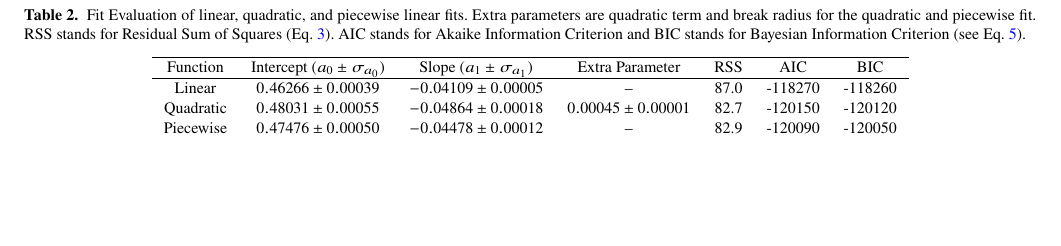
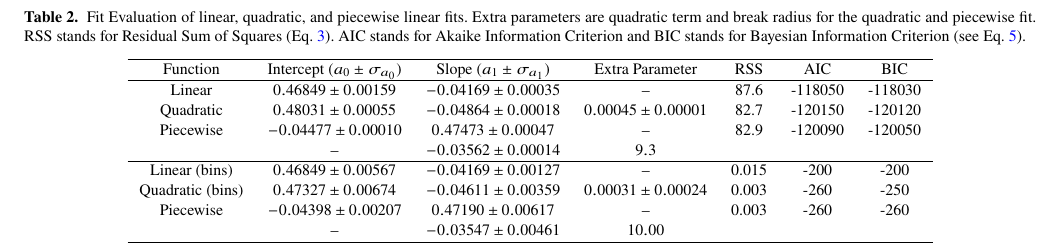
Before and after one commit to svenbuder/nihao_radial_metallicity_gradients, a LaTeX paper (nihao_radial_metallicity_gradients.tex, which reads tables/global_fit_results_comparison.tex): part of page 6 of 17, cut so that both start at the same text, the shorter picture padded with empty space. Compiled offline with pdfLaTeX; a LaTeX package or settings file that is missing is left out.

Commit message:
linear quadratic piecewise fit

```diff
--- a/tables/global_fit_results_comparison.tex
+++ b/tables/global_fit_results_comparison.tex
@@ -11,10 +11,15 @@ AIC stands for Akaike Information Criterion and BIC stands for Bayesian Informat
 \hline
 Function & Intercept ($a_0 \pm \sigma_{a_0}$) & Slope ($a_1 \pm \sigma_{a_1}$) & Extra Parameter & RSS & AIC & BIC \\
 \hline
-Linear & $0.46266 \pm 0.00039$  & $-0.04109 \pm 0.00005$ & -- & 87.0 & -118270  & -118260 \\
+Linear & $0.46849 \pm 0.00159$  & $-0.04169 \pm 0.00035$ & -- & 87.6 & -118050  & -118030 \\
 Quadratic & $0.48031 \pm 0.00055$  & $-0.04864 \pm 0.00018$ & $0.00045 \pm 0.00001$ & 82.7 & -120150  & -120120 \\
-Piecewise & $0.47476 \pm 0.00050$ & $-0.04478 \pm 0.00012$ & -- & 82.9 & -120090  & -120050 \\
- & $0.39015 \pm 0.00270$ & $-0.03565 \pm 0.00019$ & $9.5$ & & & \\
+Piecewise & $-0.04477 \pm 0.00010$ & $0.47473 \pm 0.00047$ & -- & 82.9 & -120090  & -120050 \\
+ & -- & $-0.03562 \pm 0.00014$ & $9.3$ & & & \\
+\hline
+Linear (bins)& $0.46849 \pm 0.00567$  & $-0.04169 \pm 0.00127$ & -- & 0.015 & -200  & -200 \\
+Quadratic (bins) & $0.47327 \pm 0.00674$  & $-0.04611 \pm 0.00359$ & $0.00031 \pm 0.00024$ & 0.003 & -260  & -250 \\
+Piecewise & $-0.04398 \pm 0.00207$ & $0.47190 \pm 0.00617$ & -- & 0.003 & -260  & -260 \\
+ & -- & $-0.03547 \pm 0.00461$ & $10.00$ & & & \\
 \hline
 \end{tabular}
 \end{table*}
```
Also changed, not shown: figures/linear_quadratic_piecewise.png (added).
